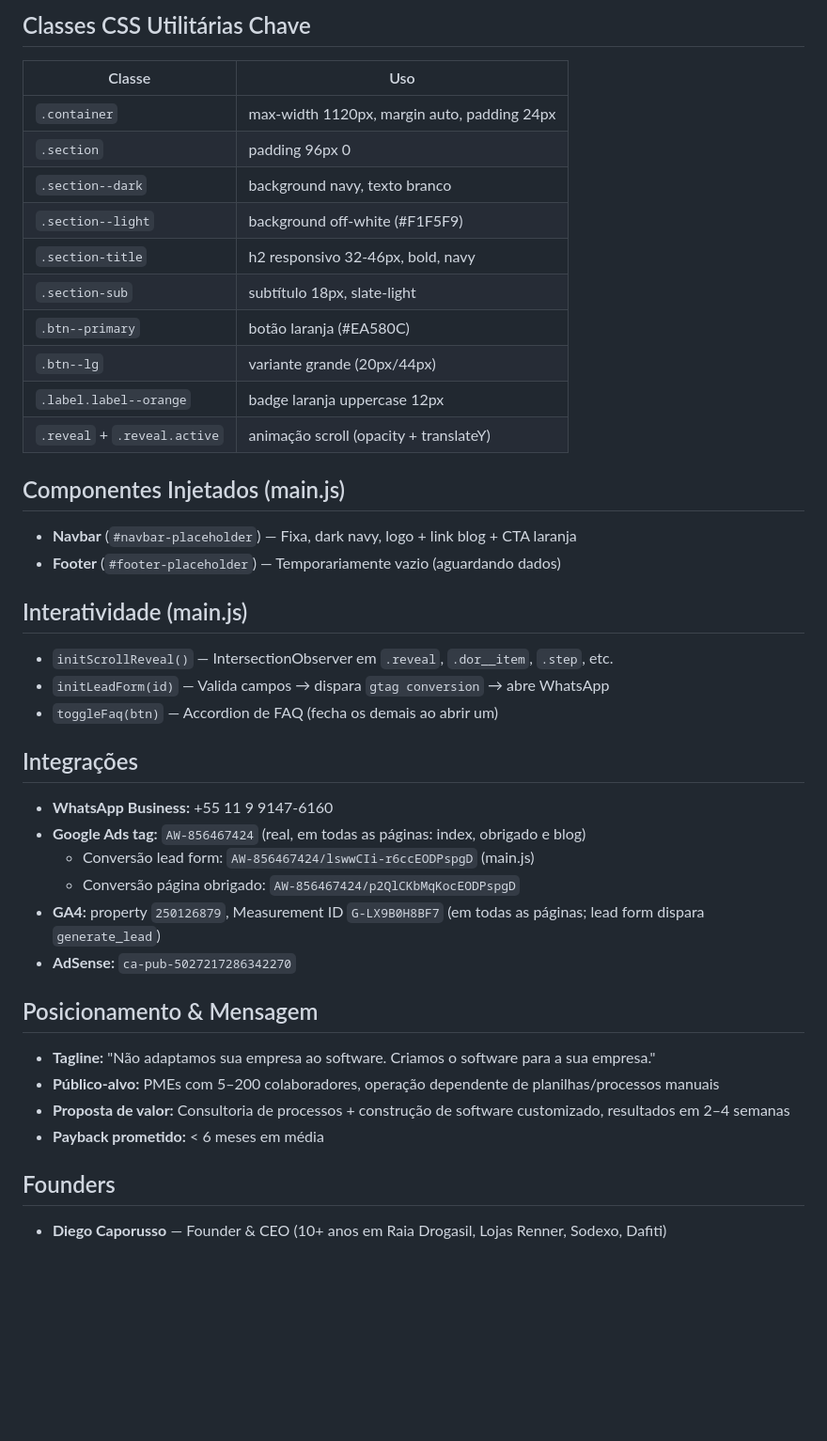
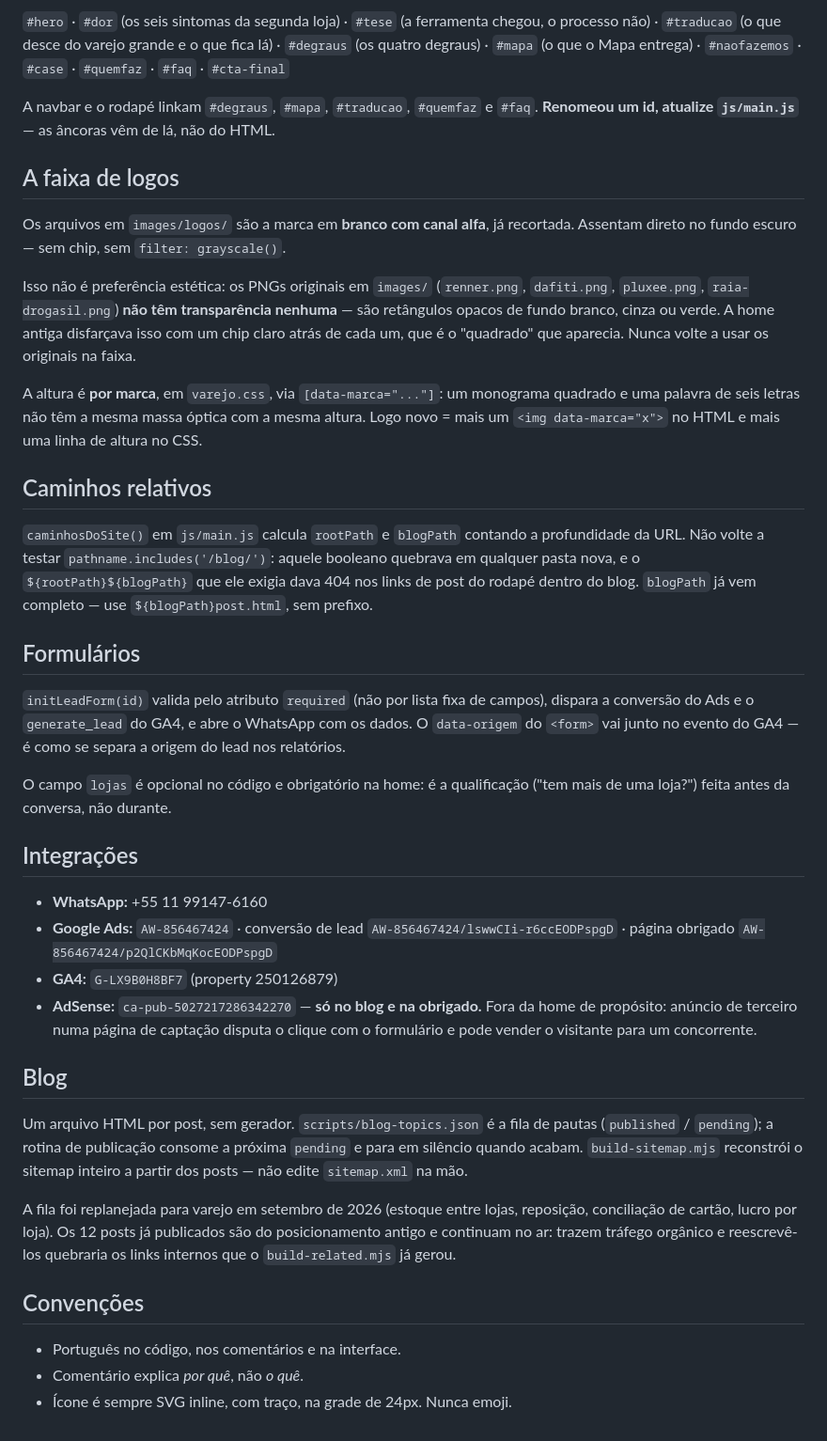
Before and after one commit to diegocap2212/tech, a Markdown page: CLAUDE.md, the part around one of its changes. Shown at 94% size. Drawn GitHub-style; blank space fills up the shorter version.

```diff
--- a/CLAUDE.md
+++ b/CLAUDE.md
@@ -72,40 +68,41 @@
 
-## Classes CSS Utilitárias Chave
-| Classe | Uso |
-|--------|-----|
-| `.container` | max-width 1120px, margin auto, padding 24px |
-| `.section` | padding 96px 0 |
-| `.section--dark` | background navy, texto branco |
-| `.section--light` | background off-white (#F1F5F9) |
-| `.section-title` | h2 responsivo 32-46px, bold, navy |
-| `.section-sub` | subtítulo 18px, slate-light |
-| `.btn--primary` | botão laranja (#EA580C) |
-| `.btn--lg` | variante grande (20px/44px) |
-| `.label.label--orange` | badge laranja uppercase 12px |
-| `.reveal` + `.reveal.active` | animação scroll (opacity + translateY) |
+`#hero` · `#dor` (os seis sintomas da segunda loja) · `#tese` (a ferramenta chegou, o processo não) · `#traducao` (o que desce do varejo grande e o que fica lá) · `#degraus` (os quatro degraus) · `#mapa` (o que o Mapa entrega) · `#naofazemos` · `#case` · `#quemfaz` · `#faq` · `#cta-final`
 
-## Componentes Injetados (main.js)
-- **Navbar** (`#navbar-placeholder`) — Fixa, dark navy, logo + link blog + CTA laranja
-- **Footer** (`#footer-placeholder`) — Temporariamente vazio (aguardando dados)
+A navbar e o rodapé linkam `#degraus`, `#mapa`, `#traducao`, `#quemfaz` e `#faq`. **Renomeou um id, atualize `js/main.js`** — as âncoras vêm de lá, não do HTML.
 
-## Interatividade (main.js)
-- `initScrollReveal()` — IntersectionObserver em `.reveal`, `.dor__item`, `.step`, etc.
-- `initLeadForm(id)` — Valida campos → dispara `gtag conversion` → abre WhatsApp
-- `toggleFaq(btn)` — Accordion de FAQ (fecha os demais ao abrir um)
+## A faixa de logos
+
+Os arquivos em `images/logos/` são a marca em **branco com canal alfa**, já recortada. Assentam direto no fundo escuro — sem chip, sem `filter: grayscale()`.
+
+Isso não é preferência estética: os PNGs originais em `images/` (`renner.png`, `dafiti.png`, `pluxee.png`, `raia-drogasil.png`) **não têm transparência nenhuma** — são retângulos opacos de fundo branco, cinza ou verde. A home antiga disfarçava isso com um chip claro atrás de cada um, que é o "quadrado" que aparecia. Nunca volte a usar os originais na faixa.
+
+A altura é **por marca**, em `varejo.css`, via `[data-marca="..."]`: um monograma quadrado e uma palavra de seis letras não têm a mesma massa óptica com a mesma altura. Logo novo = mais um `<img data-marca="x">` no HTML e mais uma linha de altura no CSS.
+
+## Caminhos relativos
+
+`caminhosDoSite()` em `js/main.js` calcula `rootPath` e `blogPath` contando a profundidade da URL. Não volte a testar `pathname.includes('/blog/')`: aquele booleano quebrava em qualquer pasta nova, e o `${rootPath}${blogPath}` que ele exigia dava 404 nos links de post do rodapé dentro do blog. `blogPath` já vem completo — use `${blogPath}post.html`, sem prefixo.
+
+## Formulários
+
+`initLeadForm(id)` valida pelo atributo `required` (não por lista fixa de campos), dispara a conversão do Ads e o `generate_lead` do GA4, e abre o WhatsApp com os dados. O `data-origem` do `<form>` vai junto no evento do GA4 — é como se separa a origem do lead nos relatórios.
+
+O campo `lojas` é opcional no código e obrigatório na home: é a qualificação ("tem mais de uma loja?") feita antes da conversa, não durante.
 
 ## Integrações
-- **WhatsApp Business:** +55 11 9 9147-6160
-- **Google Ads tag:** `AW-856467424` (real, em todas as páginas: index, obrigado e blog)
-  - Conversão lead form: `AW-856467424/lswwCIi-r6ccEODPspgD` (main.js)
-  - Conversão página obrigado: `AW-856467424/p2QlCKbMqKocEODPspgD`
-- **GA4:** property `250126879`, Measurement ID `G-LX9B0H8BF7` (em todas as páginas; lead form dispara `generate_lead`)
-- **AdSense:** `ca-pub-5027217286342270`
 
-## Posicionamento & Mensagem
-- **Tagline:** "Não adaptamos sua empresa ao software. Criamos o software para a sua empresa."
-- **Público-alvo:** PMEs com 5–200 colaboradores, operação dependente de planilhas/processos manuais
-- **Proposta de valor:** Consultoria de processos + construção de software customizado, resultados em 2–4 semanas
-- **Payback prometido:** < 6 meses em média
+- **WhatsApp:** +55 11 99147-6160
+- **Google Ads:** `AW-856467424` · conversão de lead `AW-856467424/lswwCIi-r6ccEODPspgD` · página obrigado `AW-856467424/p2QlCKbMqKocEODPspgD`
+- **GA4:** `G-LX9B0H8BF7` (property 250126879)
+- **AdSense:** `ca-pub-5027217286342270` — **só no blog e na obrigado.** Fora da home de propósito: anúncio de terceiro numa página de captação disputa o clique com o formulário e pode vender o visitante para um concorrente.
 
-## Founders
-- **Diego Caporusso** — Founder & CEO (10+ anos em Raia Drogasil, Lojas Renner, Sodexo, Dafiti)
+## Blog
+
+Um arquivo HTML por post, sem gerador. `scripts/blog-topics.json` é a fila de pautas (`published` / `pending`); a rotina de publicação consome a próxima `pending` e para em silêncio quando acabam. `build-sitemap.mjs` reconstrói o sitemap inteiro a partir dos posts — não edite `sitemap.xml` na mão.
+
+A fila foi replanejada para varejo em setembro de 2026 (estoque entre lojas, reposição, conciliação de cartão, lucro por loja). Os 12 posts já publicados são do posicionamento antigo e continuam no ar: trazem tráfego orgânico e reescrevê-los quebraria os links internos que o `build-related.mjs` já gerou.
+
+## Convenções
+
+- Português no código, nos comentários e na interface.
+- Comentário explica *por quê*, não *o quê*.
+- Ícone é sempre SVG inline, com traço, na grade de 24px. Nunca emoji.
```
Also changed, not shown: other parts of CLAUDE.md (+53 -57 lines).
